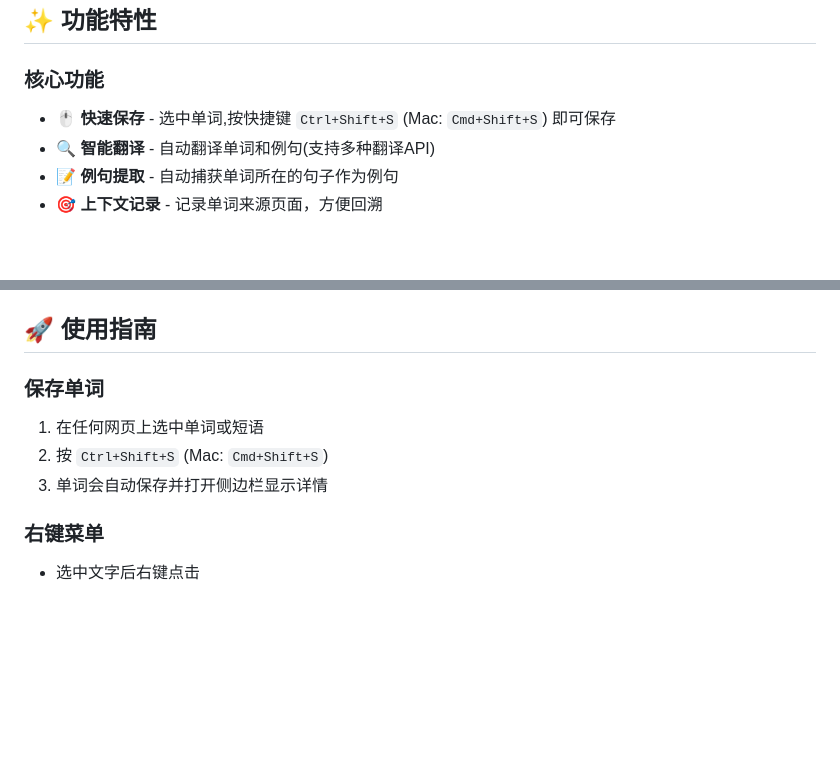
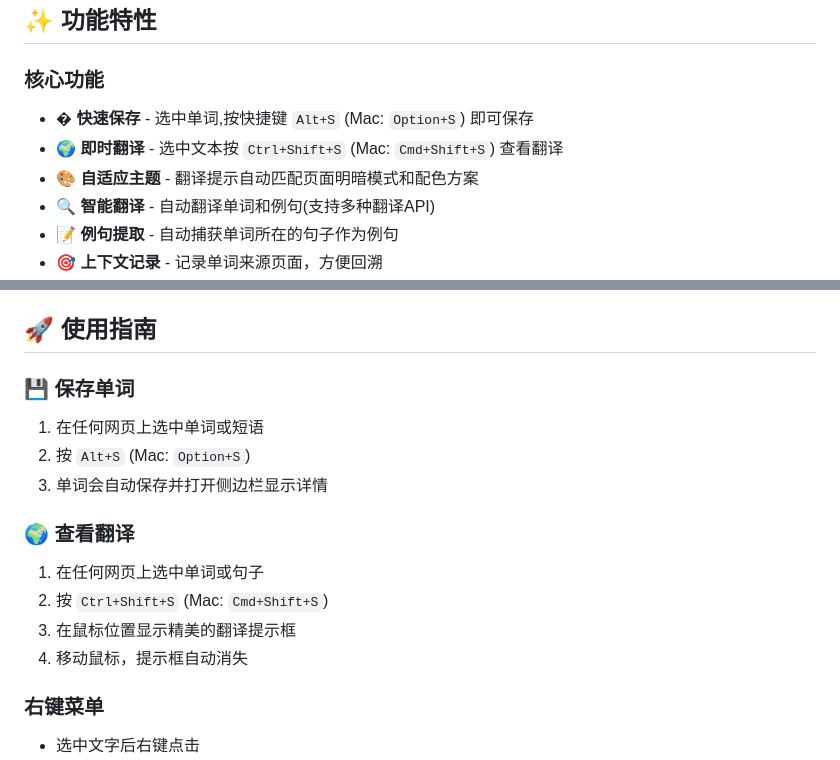
Before and after one commit to TTAWDTT/WordGet, a Markdown page: README.md, 2 parts joined by grey strips. Drawn GitHub-style; blank space fills up the shorter version.

```diff
--- a/README.md
+++ b/README.md
@@ -22,7 +43,9 @@
 ## ✨ 功能特性
 
 ### 核心功能
-- 🖱️ **快速保存** - 选中单词,按快捷键 `Ctrl+Shift+S` (Mac: `Cmd+Shift+S`) 即可保存
+- � **快速保存** - 选中单词,按快捷键 `Alt+S` (Mac: `Option+S`) 即可保存
+- 🌍 **即时翻译** - 选中文本按 `Ctrl+Shift+S` (Mac: `Cmd+Shift+S`) 查看翻译
+- 🎨 **自适应主题** - 翻译提示自动匹配页面明暗模式和配色方案
 - 🔍 **智能翻译** - 自动翻译单词和例句(支持多种翻译API)
 - 📝 **例句提取** - 自动捕获单词所在的句子作为例句
 - 🎯 **上下文记录** - 记录单词来源页面，方便回溯
@@ -60,10 +83,16 @@
 
 ## 🚀 使用指南
 
-### 保存单词
+### 💾 保存单词
 1. 在任何网页上选中单词或短语
+2. 按 `Alt+S` (Mac: `Option+S`)
+3. 单词会自动保存并打开侧边栏显示详情
+
+### 🌍 查看翻译
+1. 在任何网页上选中单词或句子
 2. 按 `Ctrl+Shift+S` (Mac: `Cmd+Shift+S`)
-3. 单词会自动保存并打开侧边栏显示详情
+3. 在鼠标位置显示精美的翻译提示框
+4. 移动鼠标，提示框自动消失
 
 ### 右键菜单
 - 选中文字后右键点击
```
Also changed, not shown: other parts of README.md (+48 -10 lines), QUICKSTART_V2.md (added, +277 -0 lines).
